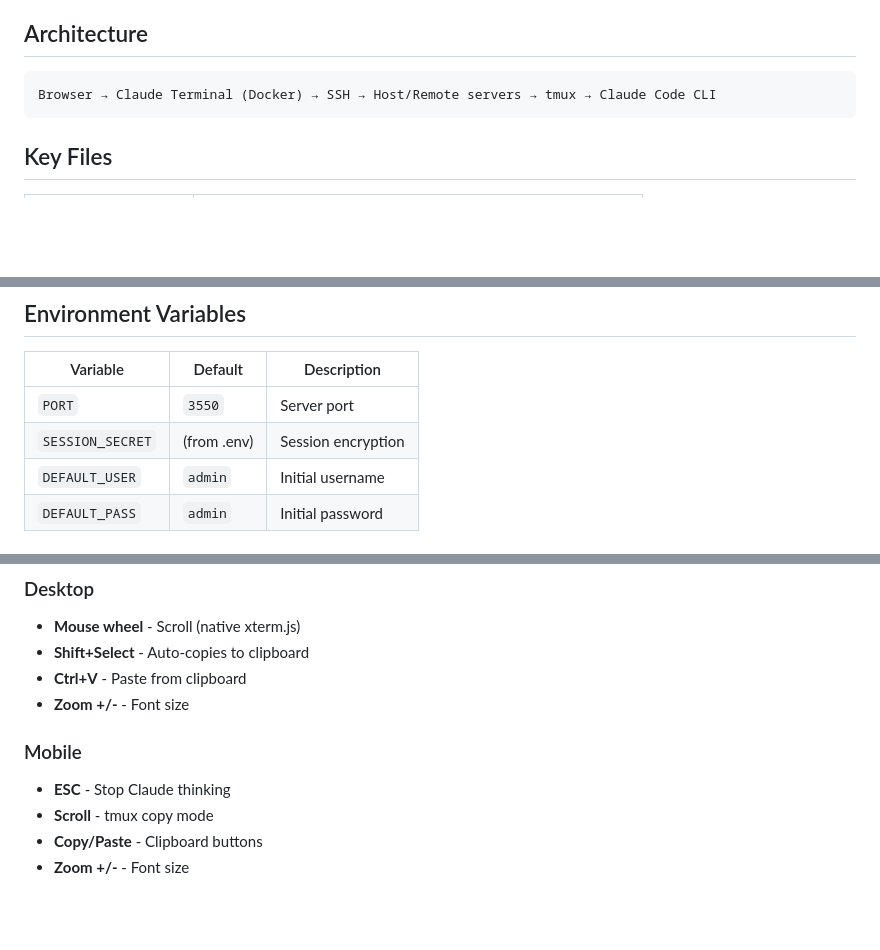
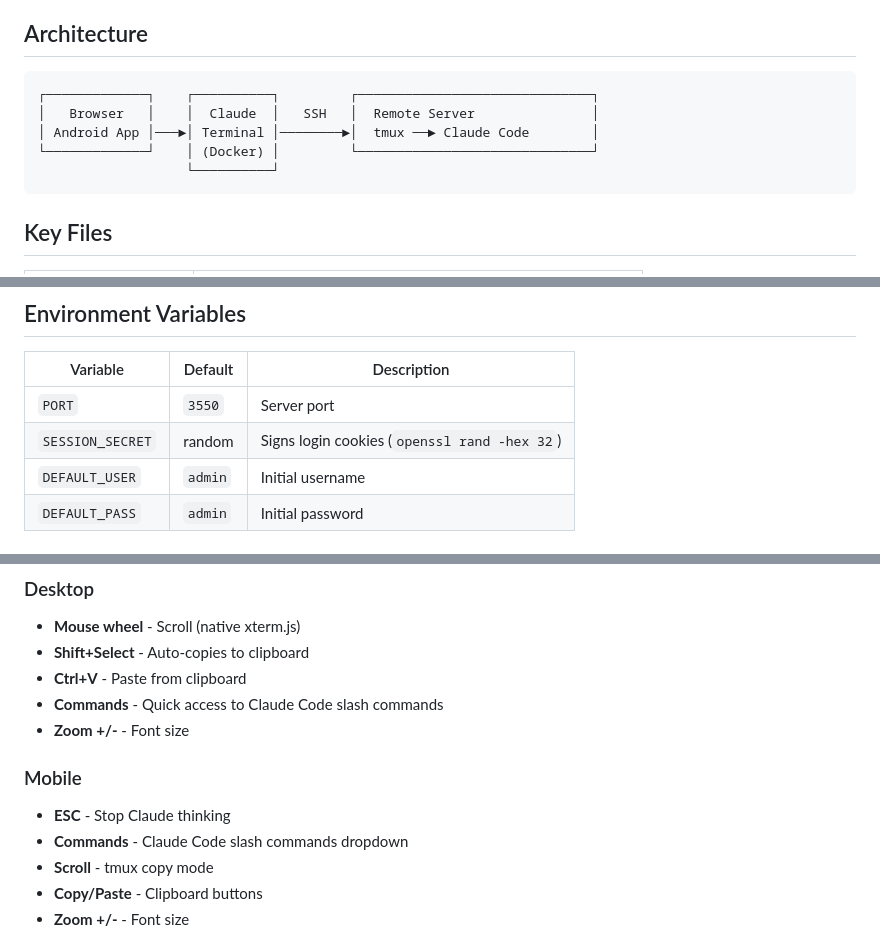
Before and after one commit to emptywill/claude-terminal, a Markdown page: CLAUDE.md, 3 parts joined by grey strips. GitHub-like rendering; blank space fills up the shorter version.

Commit message:
Update CLAUDE.md: architecture diagram, commands, session secret

````diff
--- a/CLAUDE.md
+++ b/CLAUDE.md
@@ -32,7 +32,11 @@ A multi-server SSH tmux session manager optimized for Claude Code CLI. Web-based
 ## Architecture
 
 ```
-Browser → Claude Terminal (Docker) → SSH → Host/Remote servers → tmux → Claude Code CLI
+┌─────────────┐    ┌──────────┐         ┌──────────────────────────────┐
+│   Browser   │    │  Claude  │   SSH   │  Remote Server               │
+│ Android App │───►│ Terminal │────────►│  tmux ──► Claude Code        │
+└─────────────┘    │ (Docker) │         └──────────────────────────────┘
+                   └──────────┘
 ```
 
 ## Key Files
@@ -50,7 +54,7 @@ Browser → Claude Terminal (Docker) → SSH → Host/Remote servers → tmux
 | Variable | Default | Description |
 |----------|---------|-------------|
 | `PORT` | `3550` | Server port |
-| `SESSION_SECRET` | (from .env) | Session encryption |
+| `SESSION_SECRET` | random | Signs login cookies (`openssl rand -hex 32`) |
 | `DEFAULT_USER` | `admin` | Initial username |
 | `DEFAULT_PASS` | `admin` | Initial password |
 
@@ -89,10 +93,12 @@ For remote servers - sessions run on the remote machine with full access to its
 - **Mouse wheel** - Scroll (native xterm.js)
 - **Shift+Select** - Auto-copies to clipboard
 - **Ctrl+V** - Paste from clipboard
+- **Commands** - Quick access to Claude Code slash commands
 - **Zoom +/-** - Font size
 
 ### Mobile
 - **ESC** - Stop Claude thinking
+- **Commands** - Claude Code slash commands dropdown
 - **Scroll** - tmux copy mode
 - **Copy/Paste** - Clipboard buttons
 - **Zoom +/-** - Font size
````
